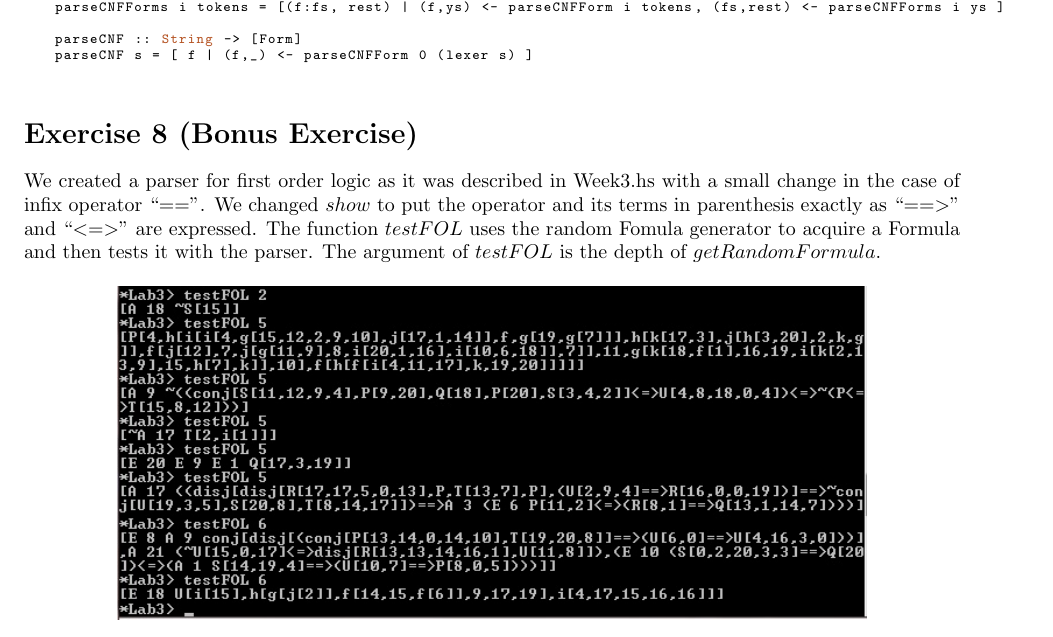
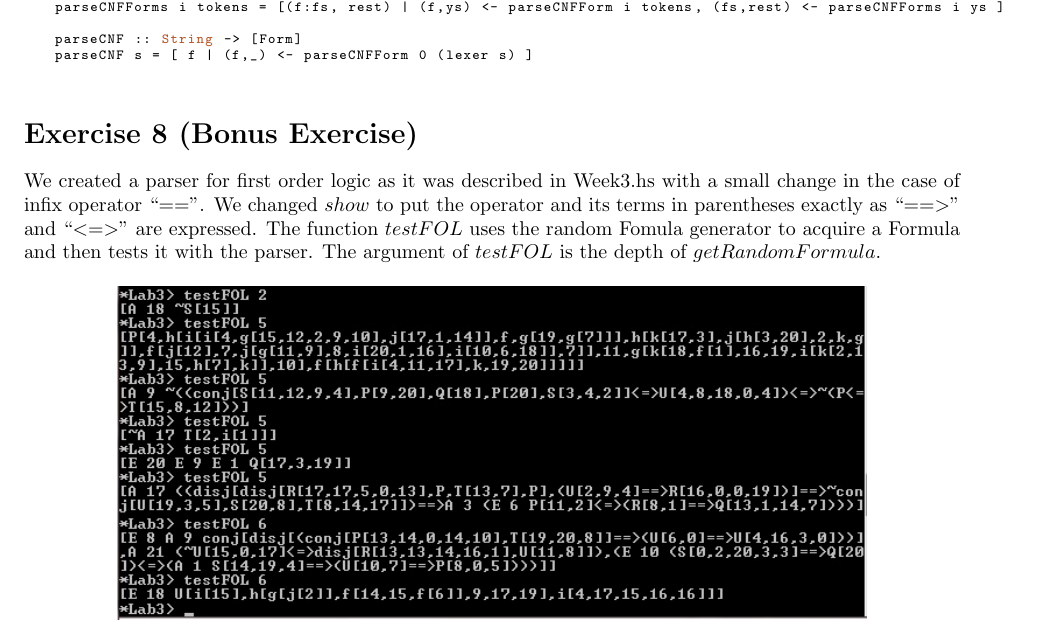
Before and after one commit to CindyBerghuizen/SoftwareTesting, a LaTeX document (Week3/Lab3.tex): part of page 3 of 3, cut so that both start at the same text. Compiled offline with pdfLaTeX.

Commit message:
Added comment about equal & fix spelling

```diff
--- a/Week3/Lab3.tex
+++ b/Week3/Lab3.tex
@@ -229,7 +229,7 @@ parseCNF s = [ f | (f,_) <- parseCNFForm 0 (lexer s) ]
 \section*{Exercise 8 (Bonus Exercise)}
 We created a parser for first order logic as it was described in Week3.hs
 with a small change in the case of infix operator ``$==$''. We changed $show$
-to put the operator and its terms in parenthesis exactly as ``$ = = > $'' and
+to put the operator and its terms in parentheses exactly as ``$ = = > $'' and
 ``$ < = >$'' are expressed. The function $testFOL$ uses the random Fomula
 generator to acquire a Formula and then tests it with the parser. The argument
 of $testFOL$ is the depth of $getRandomFormula$.
```
Also changed, not shown: Week3/Lab3.pdf, 1 other file.
